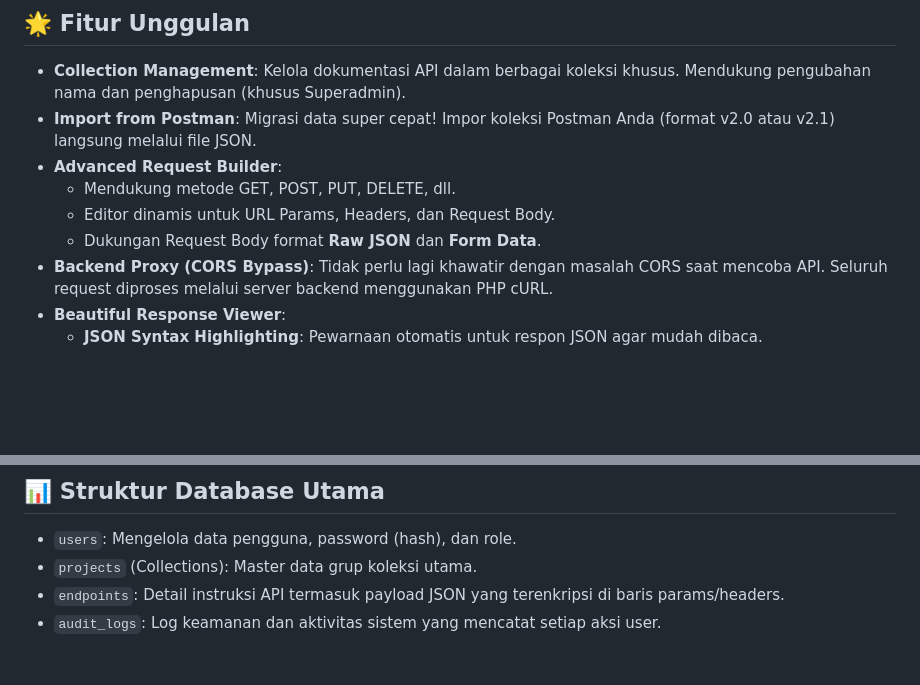
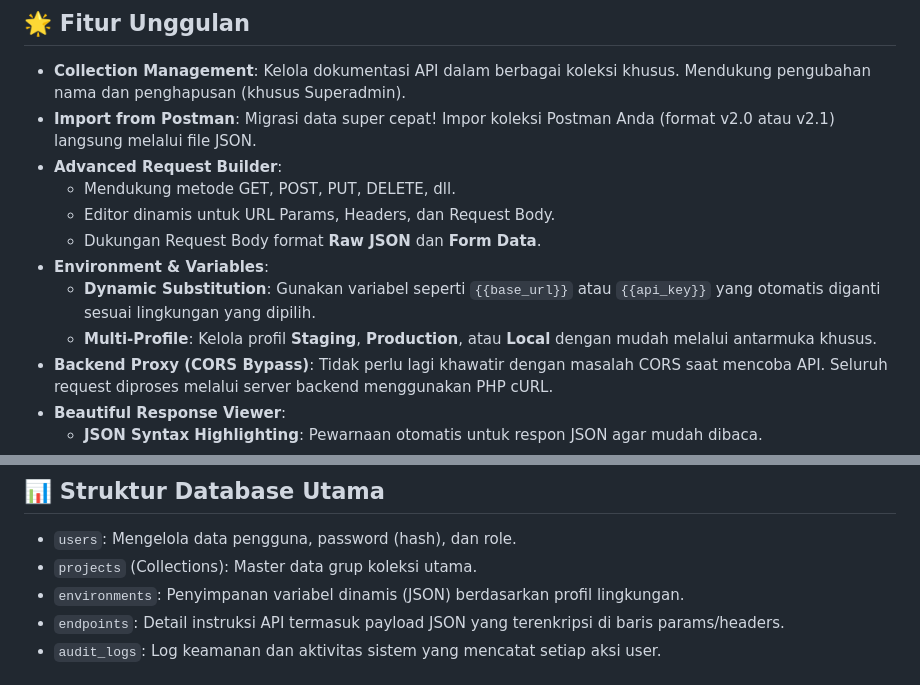
Before and after one commit to setopratama/nusantara-api, a Markdown page: README.md, 2 parts joined by grey strips. GitHub-like rendering; blank space fills up the shorter version.

Commit message:
Update README.md with Environment & Variables feature

```diff
--- a/README.md
+++ b/README.md
@@ -10,6 +10,9 @@ Dokumentasi API modern berbasis web yang mendukung manajemen koleksi, pengujian
   - Mendukung metode GET, POST, PUT, DELETE, dll.
   - Editor dinamis untuk URL Params, Headers, dan Request Body.
   - Dukungan Request Body format **Raw JSON** dan **Form Data**.
+- **Environment & Variables**:
+  - **Dynamic Substitution**: Gunakan variabel seperti `{{base_url}}` atau `{{api_key}}` yang otomatis diganti sesuai lingkungan yang dipilih.
+  - **Multi-Profile**: Kelola profil **Staging**, **Production**, atau **Local** dengan mudah melalui antarmuka khusus.
 - **Backend Proxy (CORS Bypass)**: Tidak perlu lagi khawatir dengan masalah CORS saat mencoba API. Seluruh request diproses melalui server backend menggunakan PHP cURL.
 - **Beautiful Response Viewer**:
   - **JSON Syntax Highlighting**: Pewarnaan otomatis untuk respon JSON agar mudah dibaca.
@@ -55,6 +58,7 @@ Dokumentasi API modern berbasis web yang mendukung manajemen koleksi, pengujian
 
 - `users`: Mengelola data pengguna, password (hash), dan role.
 - `projects` (Collections): Master data grup koleksi utama.
+- `environments`: Penyimpanan variabel dinamis (JSON) berdasarkan profil lingkungan.
 - `endpoints`: Detail instruksi API termasuk payload JSON yang terenkripsi di baris params/headers.
 - `audit_logs`: Log keamanan dan aktivitas sistem yang mencatat setiap aksi user.
 
```
